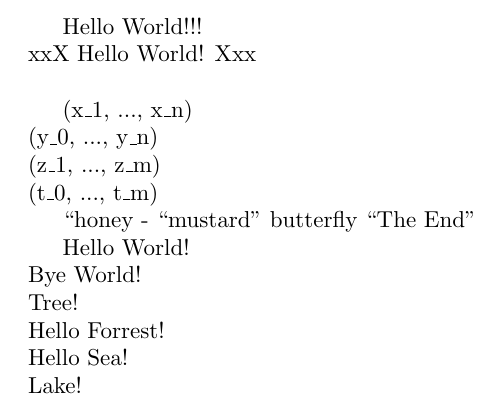
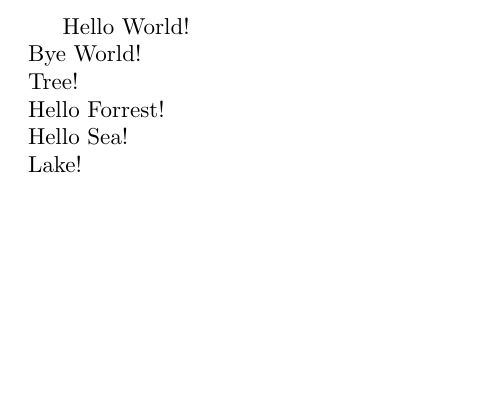
Before and after one commit to kpj/LaTeXML_Bindings_WIP, a LaTeX document (xargs/xargs.tex): part of the page, cut so that both start at the same text, the shorter picture padded with empty space. Compiled offline with pdfLaTeX.

Commit message:
Some more fixes for usedefault

```diff
--- a/xargs/xargs.tex
+++ b/xargs/xargs.tex
@@ -3,18 +3,18 @@
 \usepackage{xargs}
 
 
-\newcommand{\comm}[1]{Hello #1!}
-\newcommandx{\commx}[3][2=xxX, 3=Xxx]{#2 Hello #1! #3}
-\newcommandx*\coord[3][1=1, 3=n]{(#2\_{#1}, ..., #2\_{#3})}
+%\newcommand{\comm}[1]{Hello #1!}
+%\newcommandx{\commx}[3][2=xxX, 3=Xxx]{#2 Hello #1! #3}
+%\newcommandx*\coord[3][1=1, 3=n]{(#2\_{#1}, ..., #2\_{#3})}
 
-\renewcommandx{\comm}[1]{Hello #1!!!}
-\providecommandx{\comm}[5][2=24, 4=42]{foo bar baz}
+%\renewcommandx{\comm}[1]{Hello #1!!!}
+%\providecommandx{\comm}[5][2=24, 4=42]{foo bar baz}
 
-\newenvironmentx{foo}{bar}{hum}
-\renewenvironmentx{foo}[2][1=honey, 2=mustard]{``{#1} - ``{#2}''}{``The End''}
+%\newenvironmentx{foo}{bar}{hum}
+%\renewenvironmentx{foo}[2][1=honey, 2=mustard]{``{#1} - ``{#2}''}{``The End''}
 
-\newcommandx{\hihi}[2][1=honey, 2=mustard, usedefault]{``{#1}'' - ``{#2}''}
-\newcommandx{\hihihi}[2][1=honey, 2=mustard, usedefault=ha]{``{#1}'' - ``{#2}''}
+%\newcommandx{\hihi}[2][1=honey, 2=mustard, usedefault]{``{#1}'' - ``{#2}''}
+%\newcommandx{\hihihi}[2][1=honey, 2=mustard, usedefault=ha]{``{#1}'' - ``{#2}''}
 
 \newcommandx{\greeting}[2][1=Hello, 2=World]{#1 #2!}
 \newcommandx{\greetingUsedef}[2][1=Hello, 2=World, usedefault]{#1 #2!}
@@ -22,17 +22,17 @@
 
 \begin{document}
 
-\comm{World} \\
-\commx{World} \\
+%\comm{World} \\
+%\commx{World} \\
 
-\coord{x} \\
-\coord[0]{y} \\
-\coord{z}[m] \\
-\coord[0]{t}[m]
+%\coord{x} \\
+%\coord[0]{y} \\
+%\coord{z}[m] \\
+%\coord[0]{t}[m]
 
-\begin{foo}
-	butterfly
-\end{foo}
+%\begin{foo}
+%	butterfly
+%\end{foo}
 
 \greeting \\
 \greeting[Bye] \\
```
Also changed, not shown: 1 other file.
